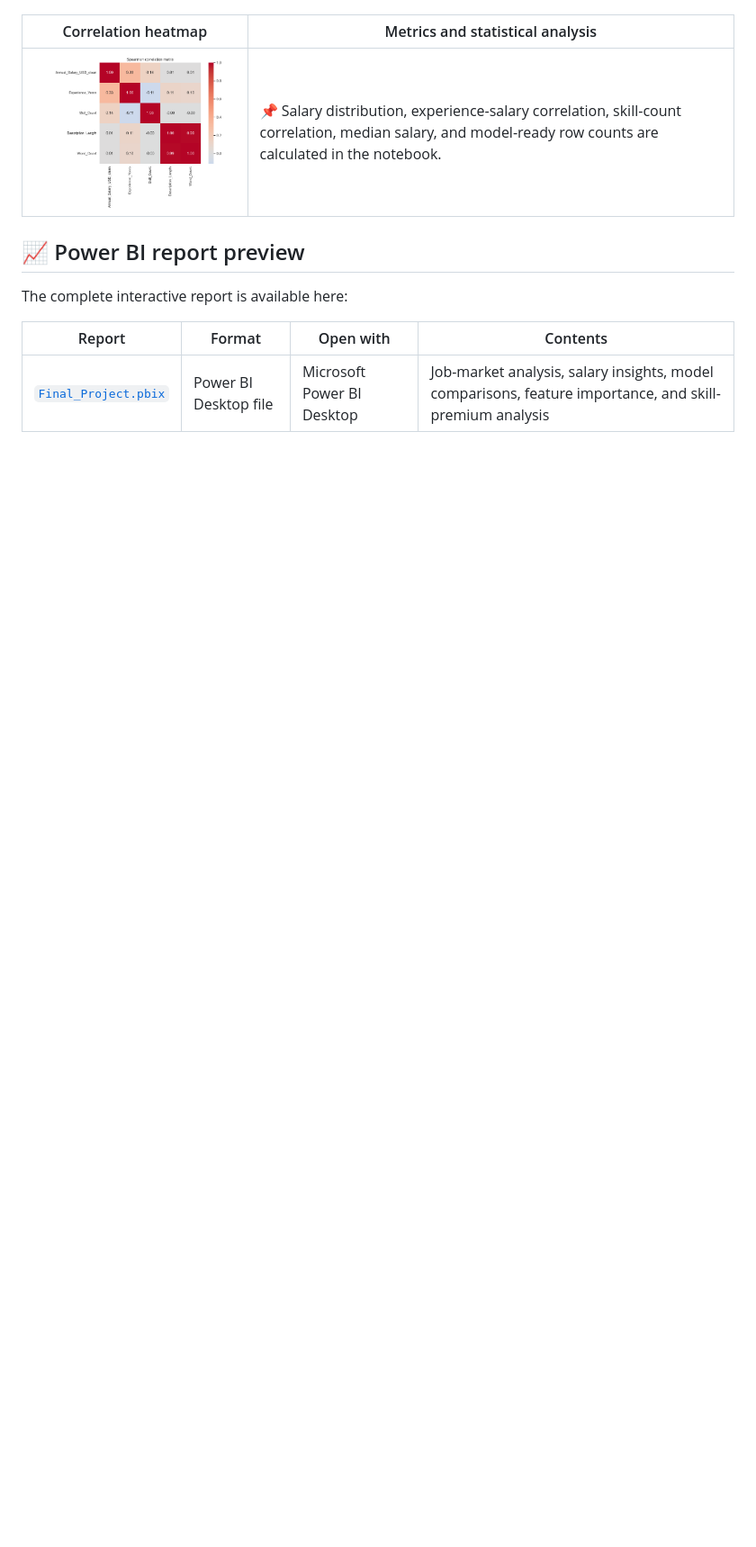
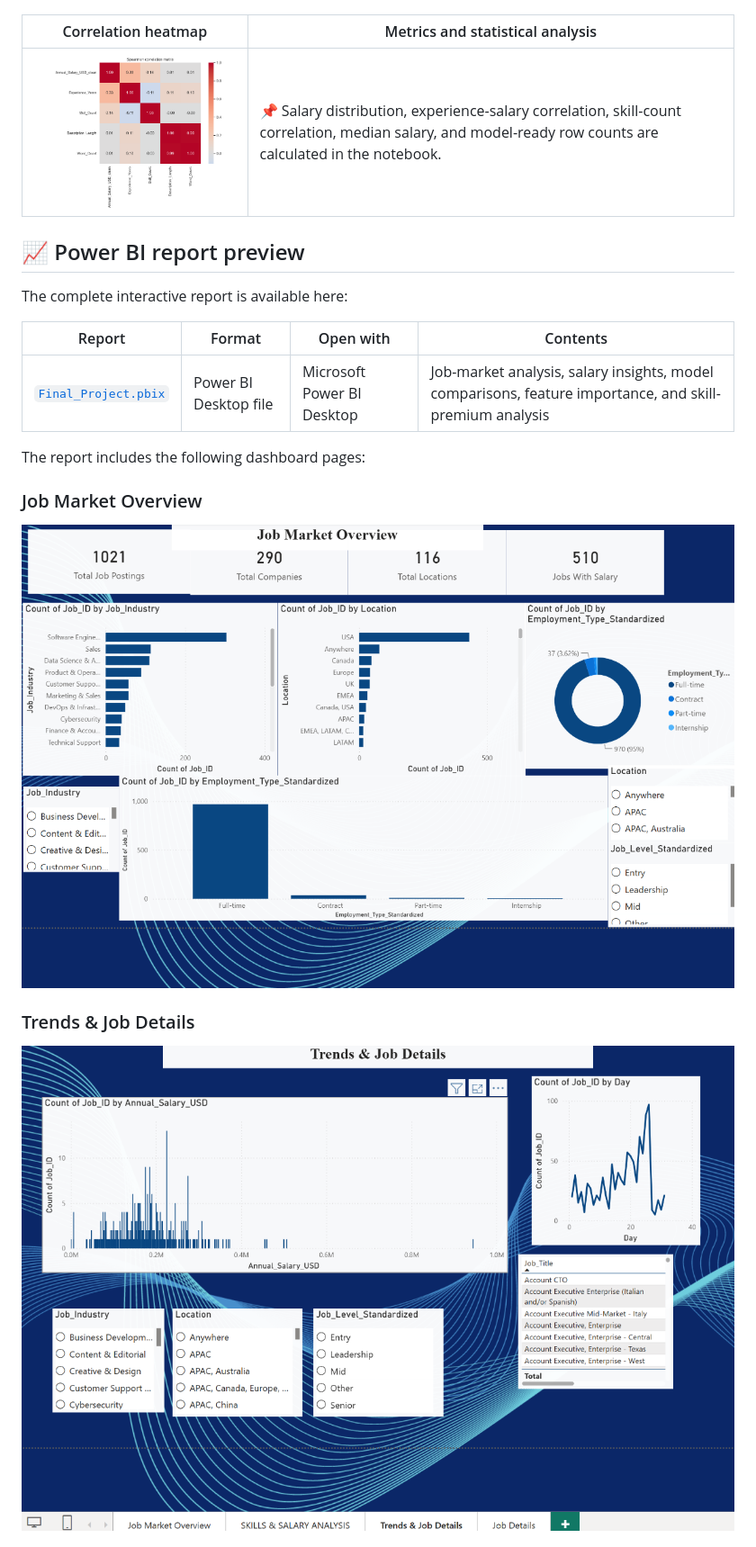
Before and after one commit to Aviral02728/Job-Analysis-and-Salary-Predictor, a Markdown page: README.md, the part around one of its changes. Shown at 90% size. GitHub-like rendering; pictures changed too: charts/powerbi_job_market_overview.png (added), charts/powerbi_trends_job_details.png (added); blank space fills up the shorter version.

Commit message:
added screenshots

```diff
--- a/README.md
+++ b/README.md
@@ -181,3 +181,18 @@ The complete interactive report is available here:
     </tr>
   </tbody>
 </table>
+
+The report includes the following dashboard pages:
+
+### Job Market Overview
+
+<p align="center">
+ <img src="./charts/powerbi_job_market_overview.png" alt="Power BI Job Market Overview dashboard" width="900">
+</p>
+
+### Trends & Job Details
+
+<p align="center">
+ <img src="./charts/powerbi_trends_job_details.png" alt="Power BI Trends and Job Details dashboard" width="900">
+</p>
+
```
Also changed, not shown: other parts of README.md (+5 -0 lines), charts/powerbi_skills_salary_analysis.png (added).
